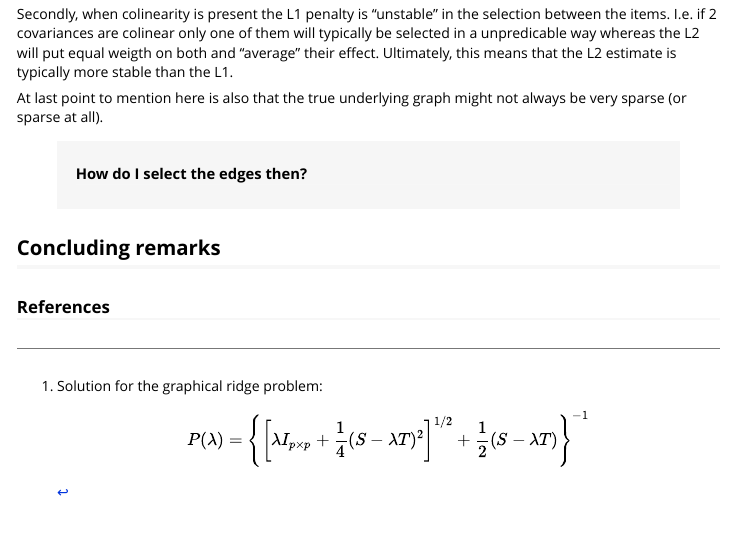
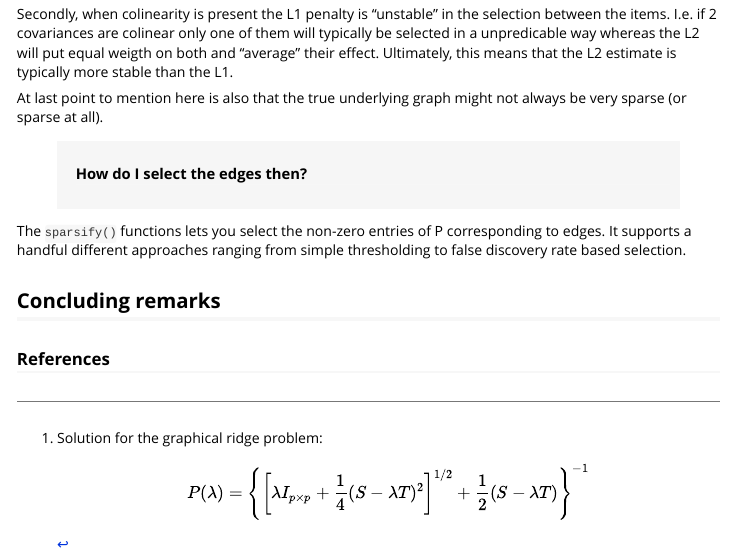
Before and after one commit to CFWP/rags2ridges, an R Markdown document (vignettes/rags2ridges.Rmd): the page in a window 1100 px wide, from 4140 px down. Rendered offline with R 4.5, knitr and Pandoc, with nearby package versions; some code elsewhere in the file could not run offline.

Commit message:
Added selection content.

```diff
--- a/vignettes/rags2ridges.Rmd
+++ b/vignettes/rags2ridges.Rmd
@@ -168,6 +168,8 @@ At last point to mention here is also that the true underlying graph might not a
 
 > #### How do I select the edges then?
 
+The `sparsify()` functions lets you select the non-zero entries of P corresponding to edges. It supports a handful different approaches ranging from simple thresholding to false discovery rate based selection.
+
 
 ## Concluding remarks
 
```
